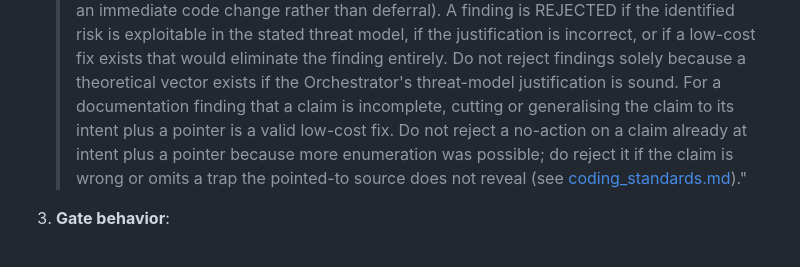
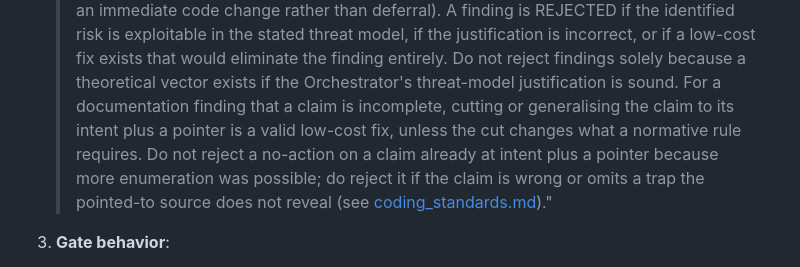
Before and after one commit to teatrie/brownfield-ai, a Markdown page: docs/verification_protocol.md, the part around the change. GitHub-like rendering.

Commit message:
docs: fail headless claude-review on a held cut and caveat the FRR cut clause
- claude-review headless: a held normative cut is listed under severe
  violations and the run ends as failed, not complete.
- FRR prompt: cutting a claim to intent plus a pointer is a valid
  low-cost fix unless the cut changes what a normative rule requires.
- Plan: Req-004 and Risk-006 record that bridge diff reviewers lack the
  item 5 extension (TODO-0394); S1.13 step.

Co-Authored-By: Claude Opus 5.5 <noreply@anthropic.com>

```diff
--- a/docs/verification_protocol.md
+++ b/docs/verification_protocol.md
@@ -475,9 +475,10 @@ findings. Instead, the following process applies:
    > findings solely because a theoretical vector exists if the
    > Orchestrator's threat-model justification is sound. For a documentation
    > finding that a claim is incomplete, cutting or generalising the claim to
-   > its intent plus a pointer is a valid low-cost fix. Do not reject a
-   > no-action on a claim already at intent plus a pointer because more
-   > enumeration was possible; do reject it if the claim is wrong or omits
+   > its intent plus a pointer is a valid low-cost fix, unless the cut
+   > changes what a normative rule requires. Do not reject a no-action on
+   > a claim already at intent plus a pointer because more enumeration
+   > was possible; do reject it if the claim is wrong or omits
    > a trap the pointed-to source does not reveal (see
    > [coding_standards.md](coding_standards.md#guidance-over-exhaustive-rules))."
 
```
Also changed, not shown: 2 other files.
